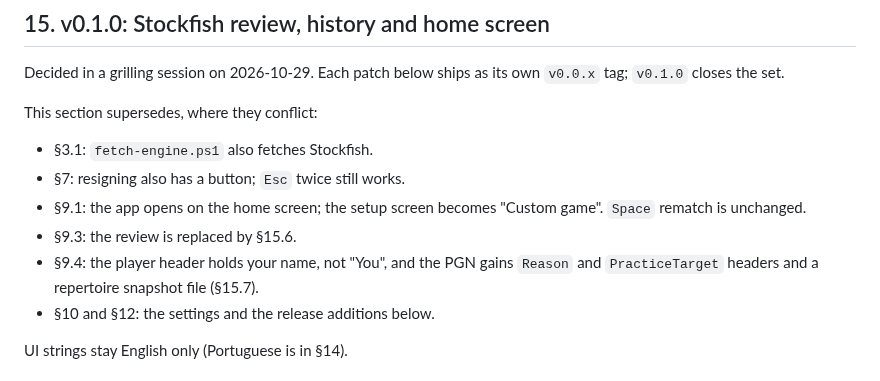
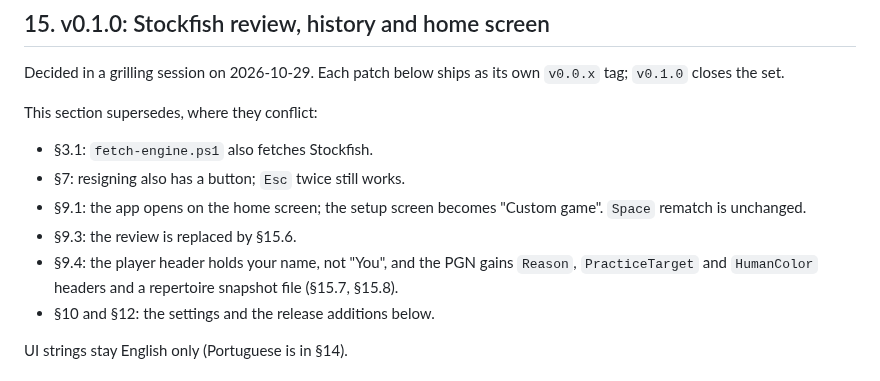
Before and after one commit to Laginho/P-Chess, a Markdown page: docs/spec.md, the part around the change. GitHub-like rendering.

Commit message:
docs: list HumanColor among the new PGN headers (PR #24)
Co-Authored-By: Claude Opus 5.5 <noreply@anthropic.com>

```diff
--- a/docs/spec.md
+++ b/docs/spec.md
@@ -337,7 +337,7 @@ This section supersedes, where they conflict:
 - §7: resigning also has a button; `Esc` twice still works.
 - §9.1: the app opens on the home screen; the setup screen becomes "Custom game". `Space` rematch is unchanged.
 - §9.3: the review is replaced by §15.6.
-- §9.4: the player header holds your name, not "You", and the PGN gains `Reason` and `PracticeTarget` headers and a repertoire snapshot file (§15.7).
+- §9.4: the player header holds your name, not "You", and the PGN gains `Reason`, `PracticeTarget` and `HumanColor` headers and a repertoire snapshot file (§15.7, §15.8).
 - §10 and §12: the settings and the release additions below.
 
 UI strings stay English only (Portuguese is in §14).
```
